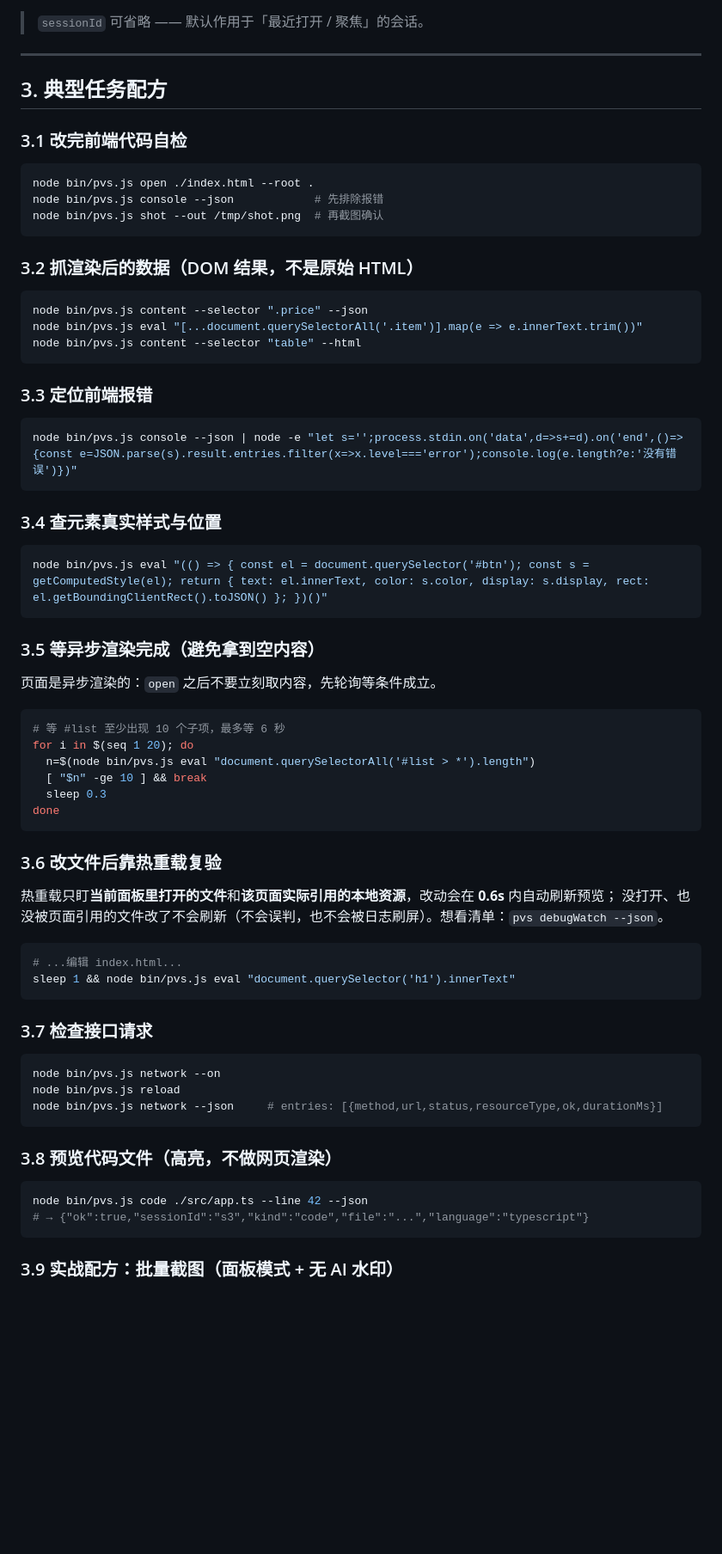
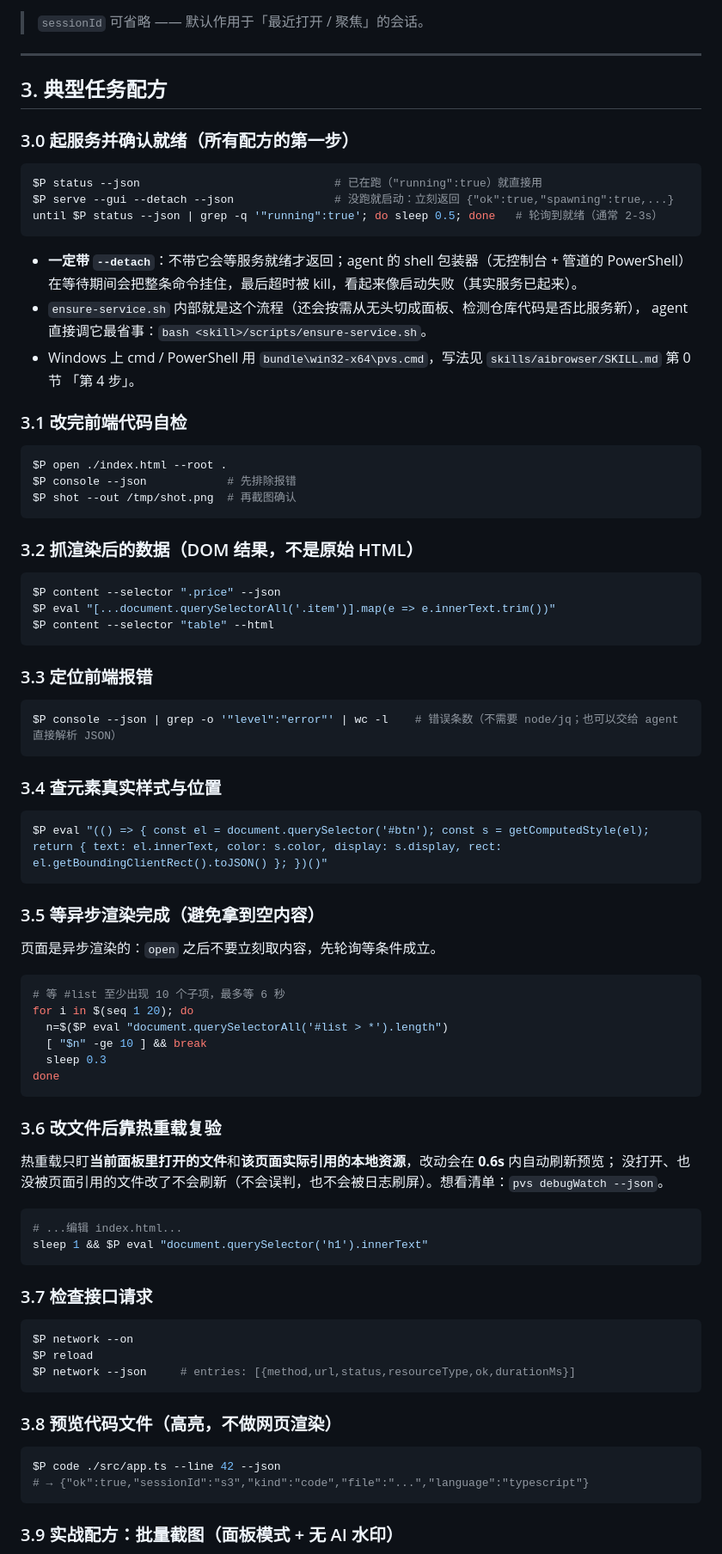
Before and after one commit to lizongze/AIBrowser, a Markdown page: docs/SKILL.md, the part around one of its changes. Shown at 86% size. Rendered like a GitHub page; blank space fills up the shorter version.

````diff
--- a/docs/SKILL.md
+++ b/docs/SKILL.md
@@ -73,32 +84,47 @@ node bin/pvs.js stop                                                  # 收工
 
 ## 3. 典型任务配方
 
+### 3.0 起服务并确认就绪（所有配方的第一步）
+
+```bash
+$P status --json                             # 已在跑（"running":true）就直接用
+$P serve --gui --detach --json               # 没跑就启动：立刻返回 {"ok":true,"spawning":true,...}
+until $P status --json | grep -q '"running":true'; do sleep 0.5; done   # 轮询到就绪（通常 2-3s）
+```
+
+- **一定带 `--detach`**：不带它会等服务就绪才返回；agent 的 shell 包装器（无控制台 + 管道的
+  PowerShell）在等待期间会把整条命令挂住，最后超时被 kill，看起来像启动失败（其实服务已起来）。
+- `ensure-service.sh` 内部就是这个流程（还会按需从无头切成面板、检测仓库代码是否比服务新），
+  agent 直接调它最省事：`bash <skill>/scripts/ensure-service.sh`。
+- Windows 上 cmd / PowerShell 用 `bundle\win32-x64\pvs.cmd`，写法见 `skills/aibrowser/SKILL.md` 第 0 节
+  「第 4 步」。
+
 ### 3.1 改完前端代码自检
 
 ```bash
-node bin/pvs.js open ./index.html --root .
-node bin/pvs.js console --json            # 先排除报错
-node bin/pvs.js shot --out /tmp/shot.png  # 再截图确认
+$P open ./index.html --root .
+$P console --json            # 先排除报错
+$P shot --out /tmp/shot.png  # 再截图确认
 ```
 
 ### 3.2 抓渲染后的数据（DOM 结果，不是原始 HTML）
 
 ```bash
-node bin/pvs.js content --selector ".price" --json
-node bin/pvs.js eval "[...document.querySelectorAll('.item')].map(e => e.innerText.trim())"
-node bin/pvs.js content --selector "table" --html
+$P content --selector ".price" --json
+$P eval "[...document.querySelectorAll('.item')].map(e => e.innerText.trim())"
+$P content --selector "table" --html
 ```
 
 ### 3.3 定位前端报错
 
 ```bash
-node bin/pvs.js console --json | node -e "let s='';process.stdin.on('data',d=>s+=d).on('end',()=>{const e=JSON.parse(s).result.entries.filter(x=>x.level==='error');console.log(e.length?e:'没有错误')})"
+$P console --json | grep -o '"level":"error"' | wc -l    # 错误条数（不需要 node/jq；也可以交给 agent 直接解析 JSON）
 ```
 
 ### 3.4 查元素真实样式与位置
 
 ```bash
-node bin/pvs.js eval "(() => { const el = document.querySelector('#btn'); const s = getComputedStyle(el); return { text: el.innerText, color: s.color, display: s.display, rect: el.getBoundingClientRect().toJSON() }; })()"
+$P eval "(() => { const el = document.querySelector('#btn'); const s = getComputedStyle(el); return { text: el.innerText, color: s.color, display: s.display, rect: el.getBoundingClientRect().toJSON() }; })()"
 ```
 
 ### 3.5 等异步渲染完成（避免拿到空内容）
@@ -108,7 +134,7 @@ node bin/pvs.js eval "(() => { const el = document.querySelector('#btn'); const
 ```bash
 # 等 #list 至少出现 10 个子项，最多等 6 秒
 for i in $(seq 1 20); do
-  n=$(node bin/pvs.js eval "document.querySelectorAll('#list > *').length")
+  n=$($P eval "document.querySelectorAll('#list > *').length")
   [ "$n" -ge 10 ] && break
   sleep 0.3
 done
@@ -121,21 +147,21 @@ done
 
 ```bash
 # ...编辑 index.html...
-sleep 1 && node bin/pvs.js eval "document.querySelector('h1').innerText"
+sleep 1 && $P eval "document.querySelector('h1').innerText"
 ```
 
 ### 3.7 检查接口请求
 
 ```bash
-node bin/pvs.js network --on
-node bin/pvs.js reload
-node bin/pvs.js network --json     # entries: [{method,url,status,resourceType,ok,durationMs}]
+$P network --on
+$P reload
+$P network --json     # entries: [{method,url,status,resourceType,ok,durationMs}]
 ```
 
 ### 3.8 预览代码文件（高亮，不做网页渲染）
 
 ```bash
-node bin/pvs.js code ./src/app.ts --line 42 --json
+$P code ./src/app.ts --line 42 --json
 # → {"ok":true,"sessionId":"s3","kind":"code","file":"...","language":"typescript"}
 ```
 
````
Also changed, not shown: other parts of docs/SKILL.md (+29 -14 lines), skills/aibrowser/SKILL.md (+48 -7 lines).
